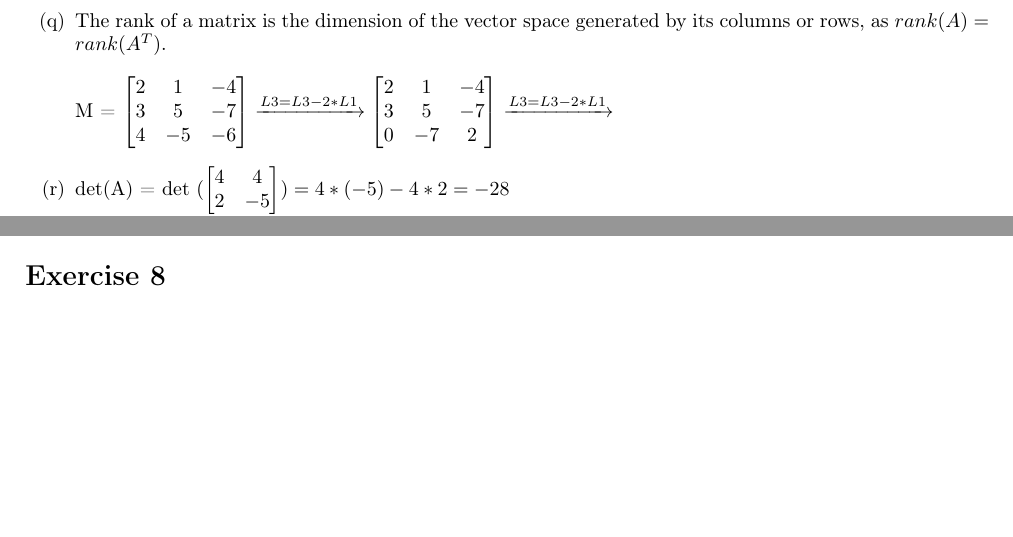
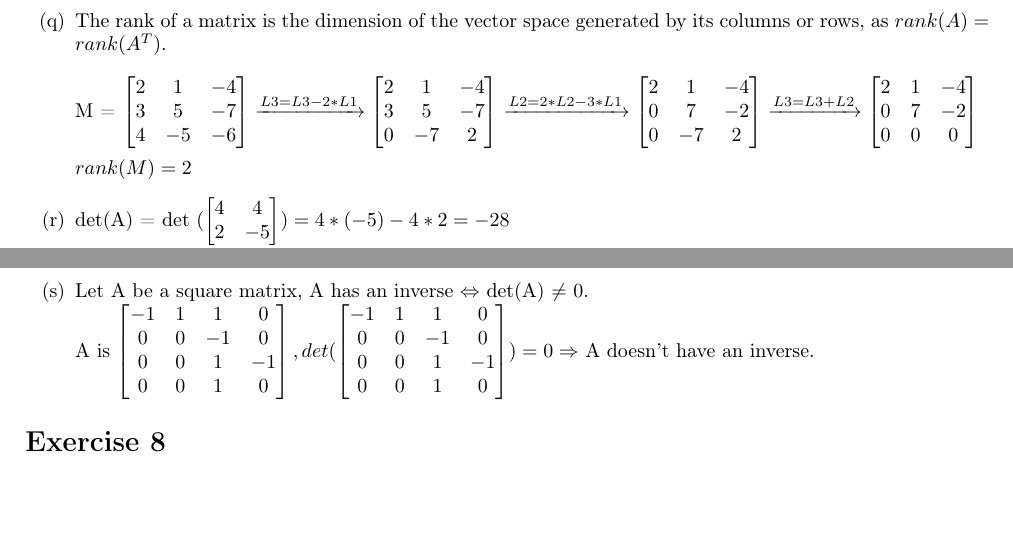
Before and after one commit to Joao-Quinta/Uni3eme, a LaTeX document (imagerieNumerique/latex_IN_TP_1/CostaDaQuinta_JoaoFilipe.tex): two parts of page 4 of 4, joined at a grey line, cut so that both start at the same text, the shorter picture padded with empty space. Compiled offline with pdfLaTeX.

Commit message:
algebreDone

```diff
--- a/imagerieNumerique/latex_IN_TP_1/CostaDaQuinta_JoaoFilipe.tex
+++ b/imagerieNumerique/latex_IN_TP_1/CostaDaQuinta_JoaoFilipe.tex
@@ -329,7 +329,20 @@ $
 3 & 5 & -7\\
 0 & -7 & 2
 \end{bmatrix}
-\xrightarrow{L3 = L3 - 2*L1}
+\xrightarrow{L2 = 2*L2 - 3*L1}
+\begin{bmatrix}
+2 & 1 & -4\\
+0 & 7 & -2\\
+0 & -7 & 2
+\end{bmatrix}
+\xrightarrow{L3 = L3 + L2}
+\begin{bmatrix}
+2 & 1 & -4\\
+0 & 7 & -2\\
+0 & 0 & 0
+\end{bmatrix}
+\\\\
+rank(M) = 2
 $
 
 \item[(r)] det(A) = det
@@ -398,6 +411,24 @@ det(
 \end{bmatrix}
 ) = 17 - 3* 24 = -55
 $
+\item[(s)] Let A be a square matrix, A has an inverse $\Leftrightarrow$ det(A) $\neq$ 0.\\
+A is
+$
+\begin{bmatrix}
+-1 & 1 & 1 & 0 \\
+0 & 0 & -1 & 0 \\
+0 & 0 & 1 & -1 \\
+0 & 0 & 1 & 0
+\end{bmatrix},
+det(
+\begin{bmatrix}
+-1 & 1 & 1 & 0 \\
+0 & 0 & -1 & 0 \\
+0 & 0 & 1 & -1 \\
+0 & 0 & 1 & 0
+\end{bmatrix}
+)= 0 \Rightarrow
+$ A doesn't have an inverse.
 \end{itemize}
 
 % ----------------------------------
```
Also changed, not shown: imagerieNumerique/latex_IN_TP_1/CostaDaQuinta_JoaoFilipe.pdf, imagerieNumerique/latex_IN_TP_1/TP1_Basics_.pdf (added), imagerieNumerique/latex_IN_TP_1/lena.png (added), 4 other files.
